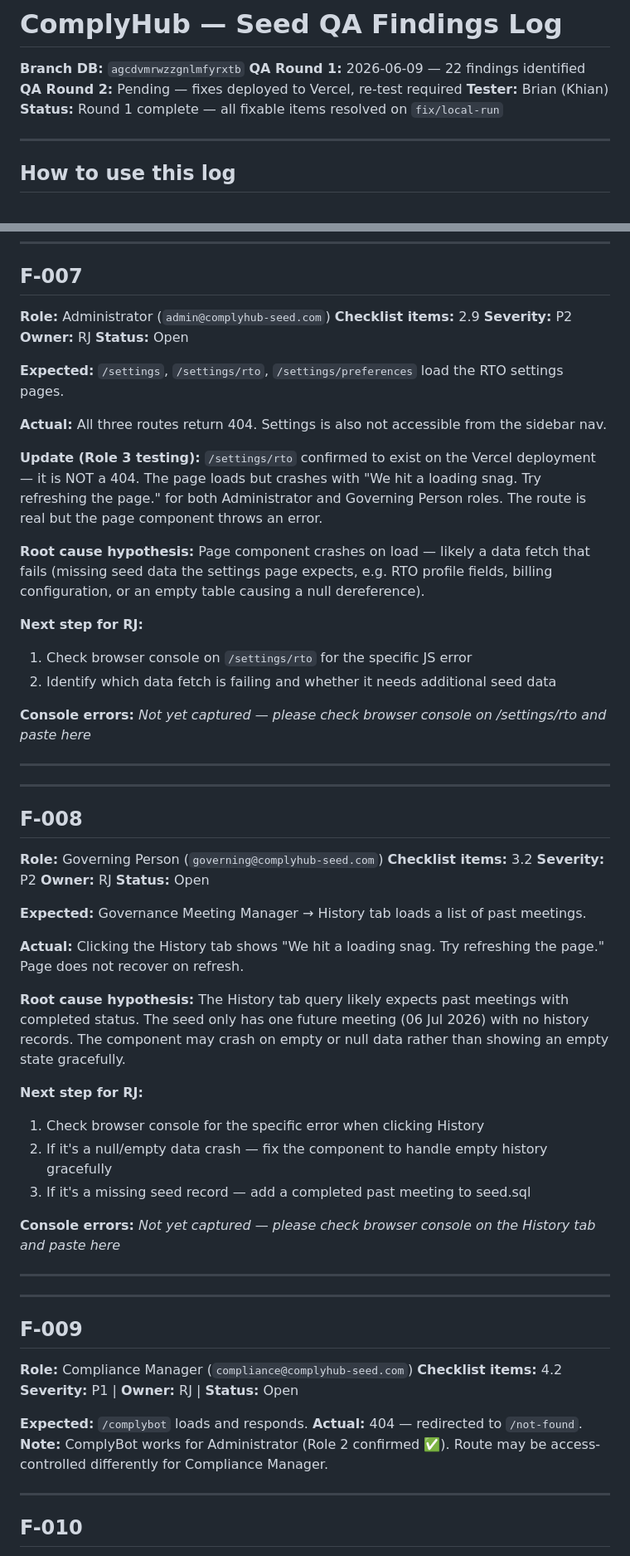
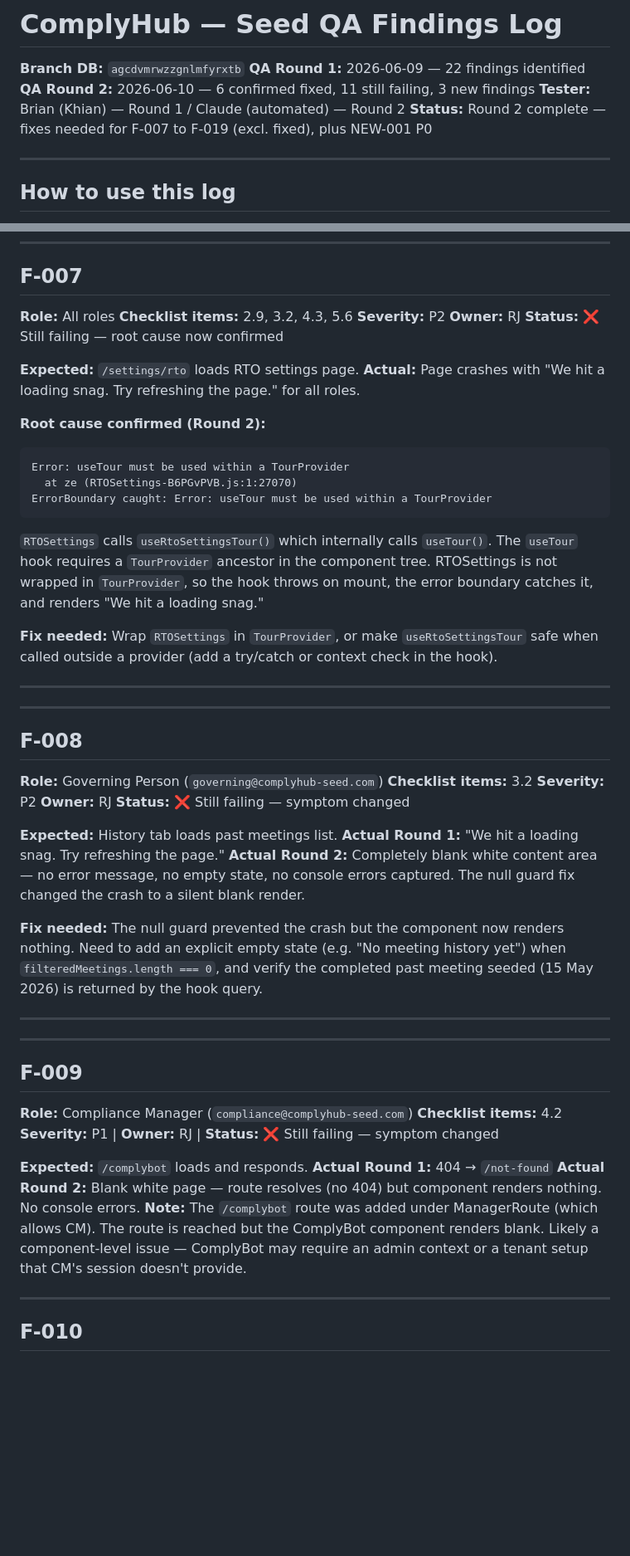
Before and after one commit to ComplyHub-ai/complyhub-kb, a Markdown page: reference/seed-qa-findings.md, 2 parts joined by grey strips. Shown at 83% size. Rendered like a GitHub page; blank space fills up the shorter version.

````diff
--- a/reference/seed-qa-findings.md
+++ b/reference/seed-qa-findings.md
@@ -1,9 +1,9 @@
 # ComplyHub — Seed QA Findings Log
 **Branch DB:** `agcdvmrwzzgnlmfyrxtb`
 **QA Round 1:** 2026-06-09 — 22 findings identified
-**QA Round 2:** Pending — fixes deployed to Vercel, re-test required
-**Tester:** Brian (Khian)
-**Status:** Round 1 complete — all fixable items resolved on `fix/local-run`
+**QA Round 2:** 2026-06-10 — 6 confirmed fixed, 11 still failing, 3 new findings
+**Tester:** Brian (Khian) — Round 1 / Claude (automated) — Round 2
+**Status:** Round 2 complete — fixes needed for F-007 to F-019 (excl. fixed), plus NEW-001 P0
 
 ---
 
@@ -259,30 +262,25 @@ _None_
 
 ## F-007
 
-**Role:** Administrator (`admin@complyhub-seed.com`)
-**Checklist items:** 2.9
+**Role:** All roles
+**Checklist items:** 2.9, 3.2, 4.3, 5.6
 **Severity:** P2
 **Owner:** RJ
-**Status:** Open
+**Status:** ❌ Still failing — root cause now confirmed
 
-**Expected:**
-`/settings`, `/settings/rto`, `/settings/preferences` load the RTO settings pages.
+**Expected:** `/settings/rto` loads RTO settings page.
+**Actual:** Page crashes with "We hit a loading snag. Try refreshing the page." for all roles.
 
-**Actual:**
-All three routes return 404. Settings is also not accessible from the sidebar nav.
+**Root cause confirmed (Round 2):**
+```
+Error: useTour must be used within a TourProvider
+  at ze (RTOSettings-B6PGvPVB.js:1:27070)
+ErrorBoundary caught: Error: useTour must be used within a TourProvider
+```
+`RTOSettings` calls `useRtoSettingsTour()` which internally calls `useTour()`. The `useTour` hook requires a `TourProvider` ancestor in the component tree. RTOSettings is not wrapped in `TourProvider`, so the hook throws on mount, the error boundary catches it, and renders "We hit a loading snag."
 
-**Update (Role 3 testing):**
-`/settings/rto` confirmed to exist on the Vercel deployment — it is NOT a 404. The page loads but crashes with "We hit a loading snag. Try refreshing the page." for both Administrator and Governing Person roles. The route is real but the page component throws an error.
-
-**Root cause hypothesis:**
-Page component crashes on load — likely a data fetch that fails (missing seed data the settings page expects, e.g. RTO profile fields, billing configuration, or an empty table causing a null dereference).
-
-**Next step for RJ:**
-1. Check browser console on `/settings/rto` for the specific JS error
-2. Identify which data fetch is failing and whether it needs additional seed data
-
-**Console errors:**
-_Not yet captured — please check browser console on /settings/rto and paste here_
+**Fix needed:**
+Wrap `RTOSettings` in `TourProvider`, or make `useRtoSettingsTour` safe when called outside a provider (add a try/catch or context check in the hook).
 
 ---
 
@@ -294,24 +292,14 @@ _Not yet captured — please check browser console on /settings/rto and paste he
 **Checklist items:** 3.2
 **Severity:** P2
 **Owner:** RJ
-**Status:** Open
+**Status:** ❌ Still failing — symptom changed
 
-**Expected:**
-Governance Meeting Manager → History tab loads a list of past meetings.
+**Expected:** History tab loads past meetings list.
+**Actual Round 1:** "We hit a loading snag. Try refreshing the page."
+**Actual Round 2:** Completely blank white content area — no error message, no empty state, no console errors captured. The null guard fix changed the crash to a silent blank render.
 
-**Actual:**
-Clicking the History tab shows "We hit a loading snag. Try refreshing the page." Page does not recover on refresh.
-
-**Root cause hypothesis:**
-The History tab query likely expects past meetings with completed status. The seed only has one future meeting (06 Jul 2026) with no history records. The component may crash on empty or null data rather than showing an empty state gracefully.
-
-**Next step for RJ:**
-1. Check browser console for the specific error when clicking History
-2. If it's a null/empty data crash — fix the component to handle empty history gracefully
-3. If it's a missing seed record — add a completed past meeting to seed.sql
-
-**Console errors:**
-_Not yet captured — please check browser console on the History tab and paste here_
+**Fix needed:**
+The null guard prevented the crash but the component now renders nothing. Need to add an explicit empty state (e.g. "No meeting history yet") when `filteredMeetings.length === 0`, and verify the completed past meeting seeded (15 May 2026) is returned by the hook query.
 
 ---
 
@@ -321,11 +309,12 @@ _Not yet captured — please check browser console on the History tab and paste
 
 **Role:** Compliance Manager (`compliance@complyhub-seed.com`)
 **Checklist items:** 4.2
-**Severity:** P1 | **Owner:** RJ | **Status:** Open
+**Severity:** P1 | **Owner:** RJ | **Status:** ❌ Still failing — symptom changed
 
 **Expected:** `/complybot` loads and responds.
-**Actual:** 404 — redirected to `/not-found`.
-**Note:** ComplyBot works for Administrator (Role 2 confirmed ✅). Route may be access-controlled differently for Compliance Manager.
+**Actual Round 1:** 404 → `/not-found`
+**Actual Round 2:** Blank white page — route resolves (no 404) but component renders nothing. No console errors.
+**Note:** The `/complybot` route was added under ManagerRoute (which allows CM). The route is reached but the ComplyBot component renders blank. Likely a component-level issue — ComplyBot may require an admin context or a tenant setup that CM's session doesn't provide.
 
 ---
 
````
Also changed, not shown: other parts of reference/seed-qa-findings.md (+69 -24 lines), reference/seed-qa-checklist.md (+77 -88 lines).
